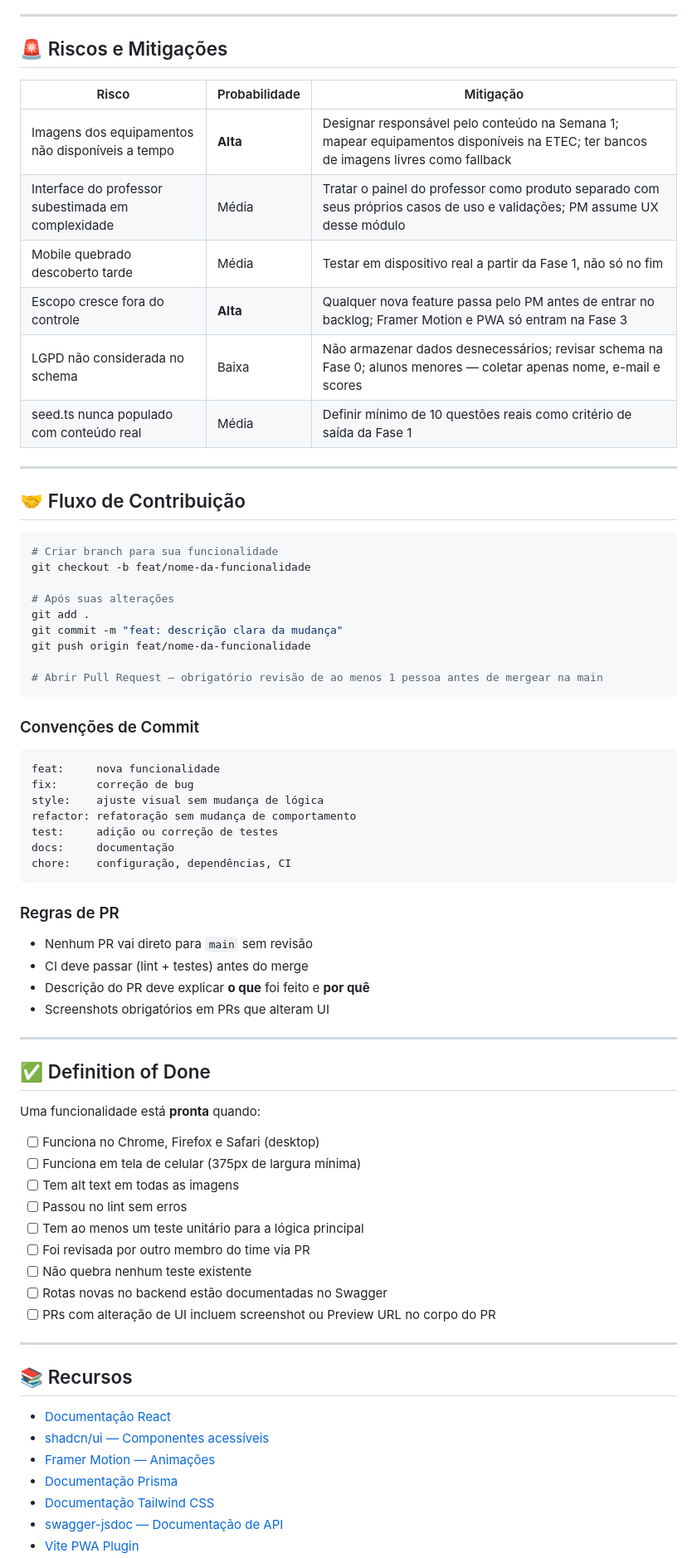
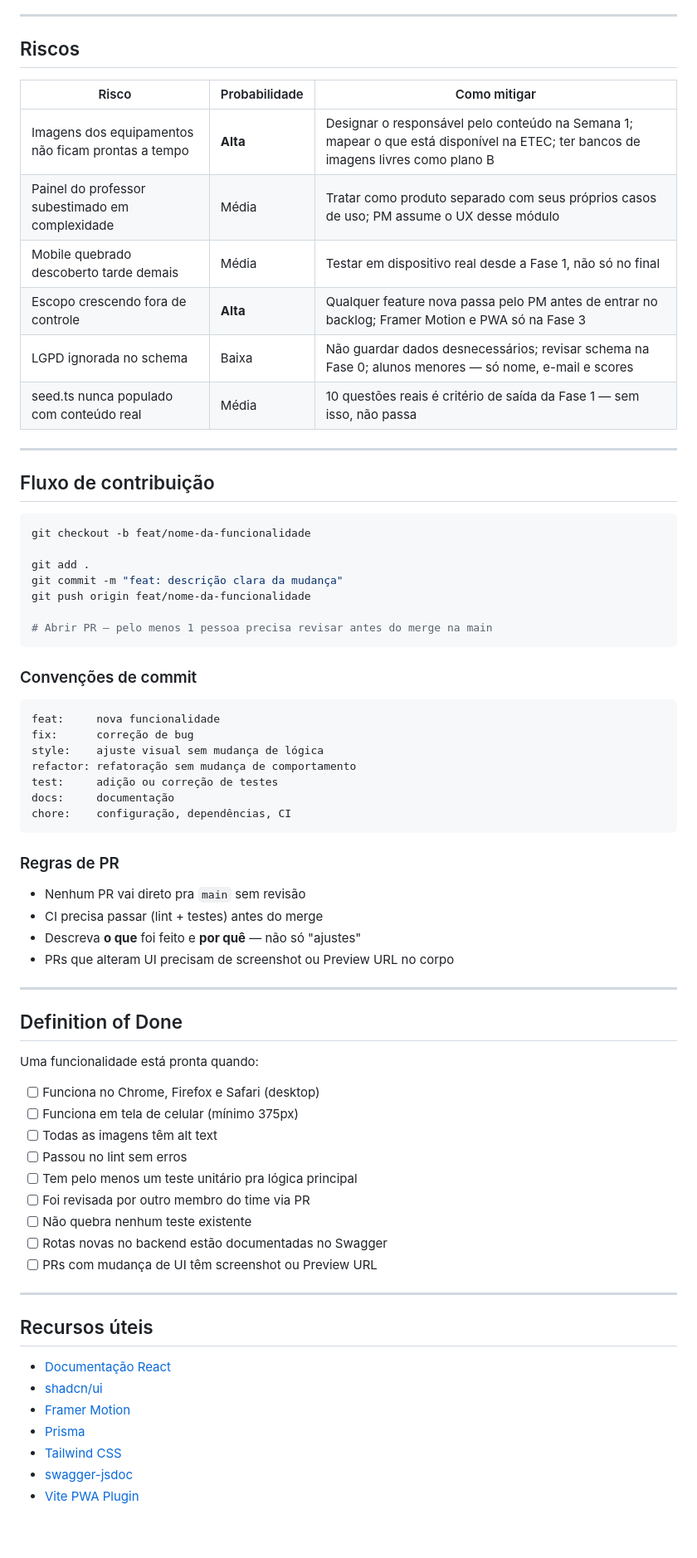
Before and after one commit to alemachioni/labquiz, a Markdown page: README.md, the part around one of its changes. Shown at 83% size. Rendered like a GitHub page; blank space fills up the shorter version.

````diff
--- a/README.md
+++ b/README.md
@@ -319,34 +317,32 @@ VITE_API_URL=http://localhost:3000
 
 ---
 
-## 🚨 Riscos e Mitigações
+## Riscos
 
-| Risco | Probabilidade | Mitigação |
-|-------|--------------|-----------|
-| Imagens dos equipamentos não disponíveis a tempo | **Alta** | Designar responsável pelo conteúdo na Semana 1; mapear equipamentos disponíveis na ETEC; ter bancos de imagens livres como fallback |
-| Interface do professor subestimada em complexidade | Média | Tratar o painel do professor como produto separado com seus próprios casos de uso e validações; PM assume UX desse módulo |
-| Mobile quebrado descoberto tarde | Média | Testar em dispositivo real a partir da Fase 1, não só no fim |
-| Escopo cresce fora do controle | **Alta** | Qualquer nova feature passa pelo PM antes de entrar no backlog; Framer Motion e PWA só entram na Fase 3 |
-| LGPD não considerada no schema | Baixa | Não armazenar dados desnecessários; revisar schema na Fase 0; alunos menores — coletar apenas nome, e-mail e scores |
-| seed.ts nunca populado com conteúdo real | Média | Definir mínimo de 10 questões reais como critério de saída da Fase 1 |
+| Risco | Probabilidade | Como mitigar |
+|-------|--------------|--------------|
+| Imagens dos equipamentos não ficam prontas a tempo | **Alta** | Designar o responsável pelo conteúdo na Semana 1; mapear o que está disponível na ETEC; ter bancos de imagens livres como plano B |
+| Painel do professor subestimado em complexidade | Média | Tratar como produto separado com seus próprios casos de uso; PM assume o UX desse módulo |
+| Mobile quebrado descoberto tarde demais | Média | Testar em dispositivo real desde a Fase 1, não só no final |
+| Escopo crescendo fora de controle | **Alta** | Qualquer feature nova passa pelo PM antes de entrar no backlog; Framer Motion e PWA só na Fase 3 |
+| LGPD ignorada no schema | Baixa | Não guardar dados desnecessários; revisar schema na Fase 0; alunos menores — só nome, e-mail e scores |
+| seed.ts nunca populado com conteúdo real | Média | 10 questões reais é critério de saída da Fase 1 — sem isso, não passa |
 
 ---
 
-## 🤝 Fluxo de Contribuição
+## Fluxo de contribuição
 
 ```bash
-# Criar branch para sua funcionalidade
 git checkout -b feat/nome-da-funcionalidade
 
-# Após suas alterações
 git add .
 git commit -m "feat: descrição clara da mudança"
 git push origin feat/nome-da-funcionalidade
 
-# Abrir Pull Request — obrigatório revisão de ao menos 1 pessoa antes de mergear na main
+# Abrir PR — pelo menos 1 pessoa precisa revisar antes do merge na main
 ```
 
-### Convenções de Commit
+### Convenções de commit
 
 ```
 feat:     nova funcionalidade
@@ -360,35 +356,35 @@ chore:    configuração, dependências, CI
 
 ### Regras de PR
 
-- Nenhum PR vai direto para `main` sem revisão
-- CI deve passar (lint + testes) antes do merge
-- Descrição do PR deve explicar **o que** foi feito e **por quê**
-- Screenshots obrigatórios em PRs que alteram UI
+- Nenhum PR vai direto pra `main` sem revisão
+- CI precisa passar (lint + testes) antes do merge
+- Descreva **o que** foi feito e **por quê** — não só "ajustes"
+- PRs que alteram UI precisam de screenshot ou Preview URL no corpo
 
 ---
 
-## ✅ Definition of Done
+## Definition of Done
 
-Uma funcionalidade está **pronta** quando:
+Uma funcionalidade está pronta quando:
 
 - [ ] Funciona no Chrome, Firefox e Safari (desktop)
-- [ ] Funciona em tela de celular (375px de largura mínima)
-- [ ] Tem alt text em todas as imagens
+- [ ] Funciona em tela de celular (mínimo 375px)
+- [ ] Todas as imagens têm alt text
 - [ ] Passou no lint sem erros
-- [ ] Tem ao menos um teste unitário para a lógica principal
+- [ ] Tem pelo menos um teste unitário pra lógica principal
 - [ ] Foi revisada por outro membro do time via PR
 - [ ] Não quebra nenhum teste existente
 - [ ] Rotas novas no backend estão documentadas no Swagger
-- [ ] PRs com alteração de UI incluem screenshot ou Preview URL no corpo do PR
+- [ ] PRs com mudança de UI têm screenshot ou Preview URL
 
 ---
 
-## 📚 Recursos
+## Recursos úteis
 
 - [Documentação React](https://react.dev)
-- [shadcn/ui — Componentes acessíveis](https://ui.shadcn.com)
-- [Framer Motion — Animações](https://www.framer.com/motion/)
-- [Documentação Prisma](https://www.prisma.io/docs)
-- [Documentação Tailwind CSS](https://tailwindcss.com/docs)
-- [swagger-jsdoc — Documentação de API](https://github.com/Surnet/swagger-jsdoc)
+- [shadcn/ui](https://ui.shadcn.com)
+- [Framer Motion](https://www.framer.com/motion/)
+- [Prisma](https://www.prisma.io/docs)
+- [Tailwind CSS](https://tailwindcss.com/docs)
+- [swagger-jsdoc](https://github.com/Surnet/swagger-jsdoc)
 - [Vite PWA Plugin](https://vite-pwa-org.netlify.app/)
````
Also changed, not shown: other parts of README.md (+105 -107 lines).
